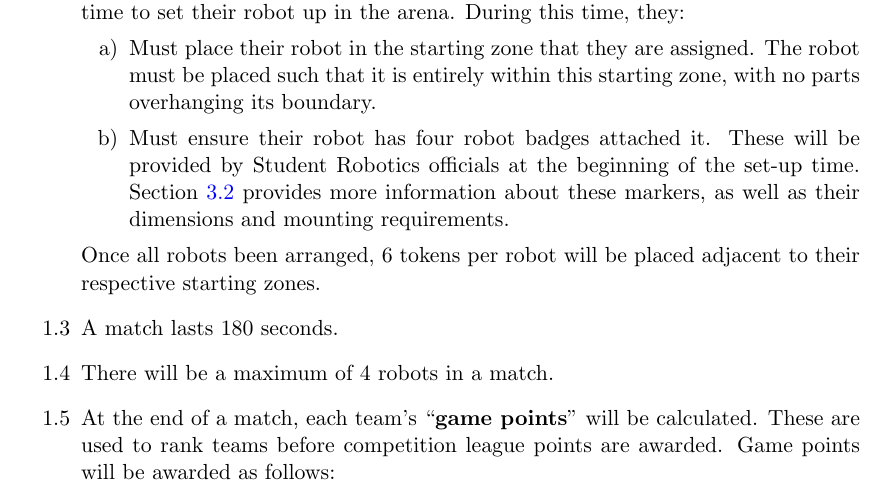
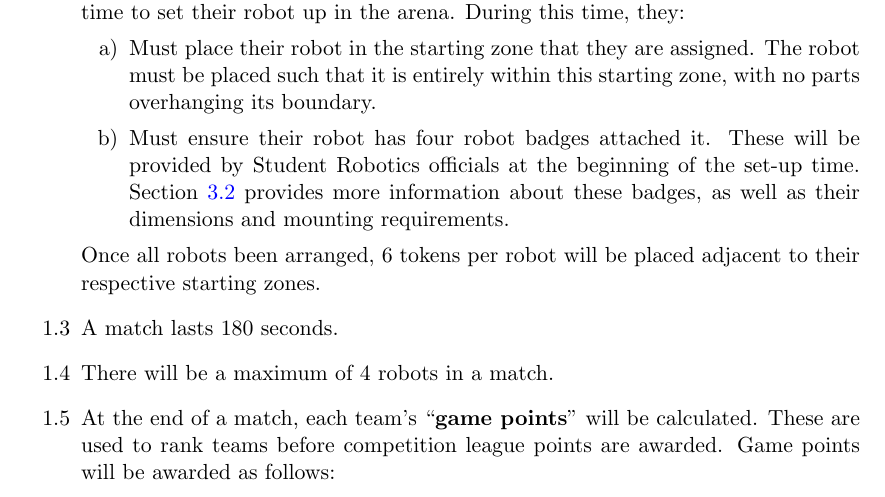
Before and after one commit to PeterJCLaw/rules, a LaTeX document (en/rulebook.tex, which reads en/game-rules.tex): part of page 1 of 14, cut so that both start at the same text. Compiled offline with pdfLaTeX.

Commit message:
Robot badges, not robot markers

```diff
--- a/en/game-rules.tex
+++ b/en/game-rules.tex
@@ -13,7 +13,7 @@
 
   \item Must ensure their robot has four robot badges attached it.
         These will be provided by Student Robotics officials at the beginning of the set-up time.
-        Section~\ref{sec:robot-badges} provides more information about these markers, as well as their dimensions and mounting requirements.
+        Section~\ref{sec:robot-badges} provides more information about these badges, as well as their dimensions and mounting requirements.
 \end{enumerate}
       Once all robots been arranged, 6 tokens per robot will be placed adjacent to their respective starting zones.
 
```
